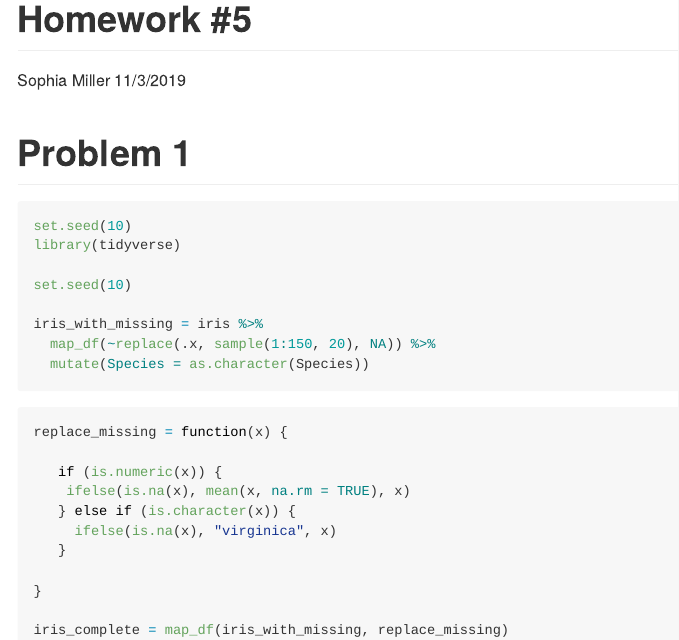
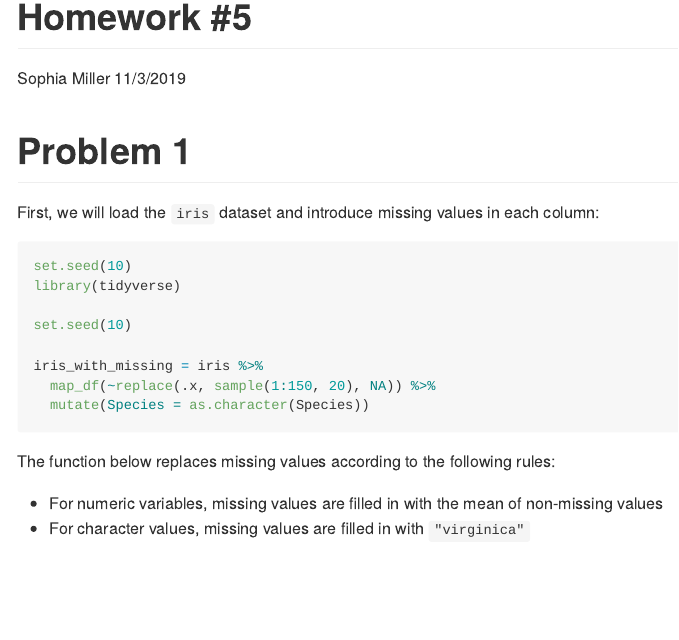
Before and after one commit to sophiam26/p8105_hw5_sm4594, an R Markdown document (p8105_hw5_sm4594.Rmd): the page in a window 1100 px wide, from its top. The pictures show the output file p8105_hw5_sm4594.md that the author committed with the source, drawn offline in the style of GitHub.

Commit message:
Adding text description problem 1

````diff
--- a/p8105_hw5_sm4594.Rmd
+++ b/p8105_hw5_sm4594.Rmd
@@ -11,6 +11,8 @@ library(rvest)
 
 # Problem 1
 
+First, we will load the `iris` dataset and introduce missing values in each column:
+
 ```{r iris}
 set.seed(10)
 library(tidyverse)
@@ -21,6 +23,11 @@ iris_with_missing = iris %>%
   map_df(~replace(.x, sample(1:150, 20), NA)) %>%
   mutate(Species = as.character(Species))
 ```
+
+The function below replaces missing values according to the following rules:
+
+* For numeric variables, missing values are filled in with the mean of non-missing values
+* For character values, missing values are filled in with `"virginica"`
 
 ```{r replace_missing_function}
 replace_missing = function(x) {
````
Also changed, not shown: p8105_hw5_sm4594.md.
